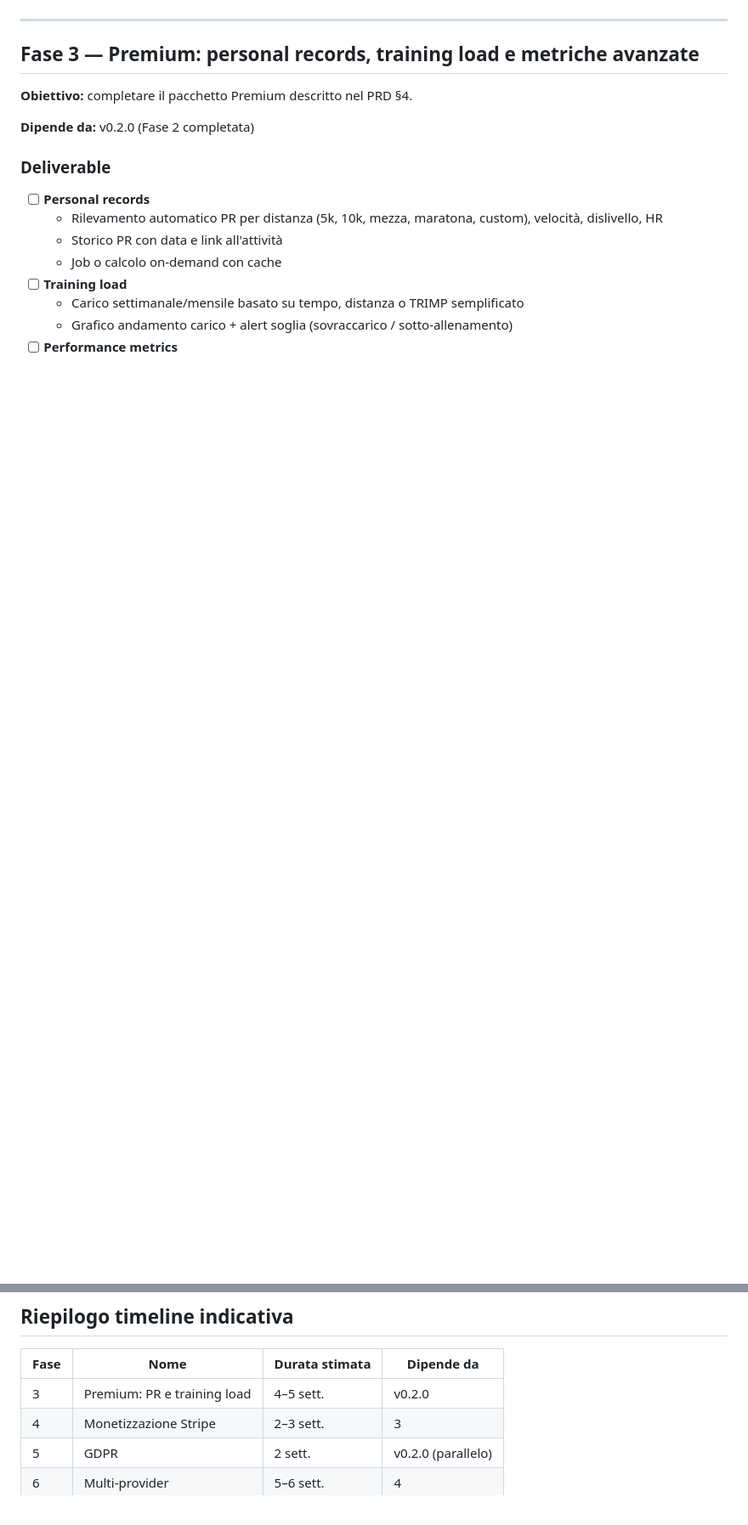
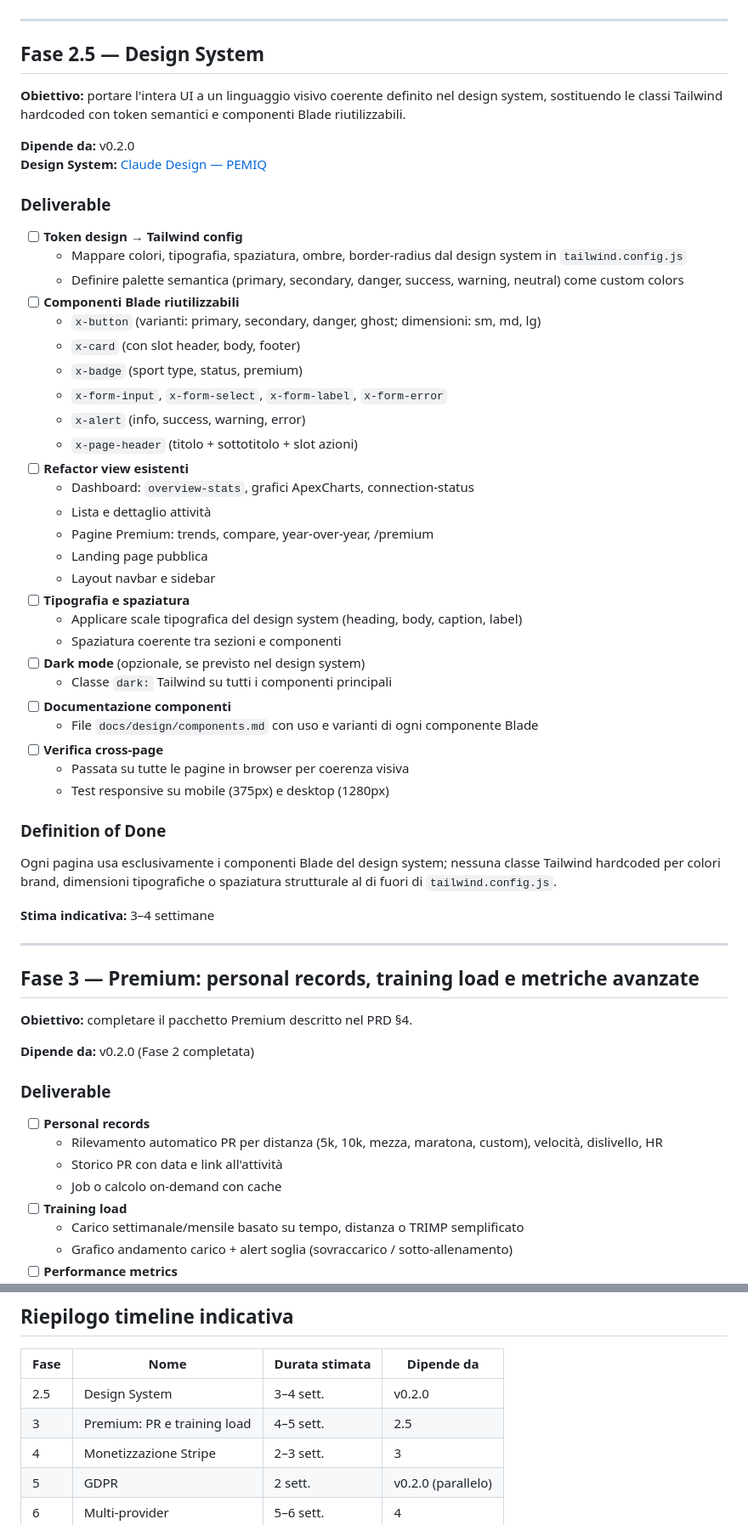
Before and after one commit to piccioli/pemiq, a Markdown page: docs/project/ideas.md, 2 parts joined by grey strips. Shown at 85% size. GitHub-like rendering; blank space fills up the shorter version.

Commit message:
docs: aggiungi Fase 2.5 Design System in ideas.md
Nuova fase tra v0.2.0 e Fase 3: token Tailwind, componenti Blade riutilizzabili,
refactor view esistenti, documentazione componenti.
Design system: Claude Design PEMIQ (link in docs e memoria progetto).

Co-Authored-By: Claude Sonnet 4.6 <noreply@anthropic.com>

````diff
--- a/docs/project/ideas.md
+++ b/docs/project/ideas.md
@@ -92,6 +93,50 @@ flowchart LR
     F3 --> F8[Fase 8\nAI coaching]
     F4 --> F6[Fase 6\nMulti-provider]
 ```
+
+---
+
+## Fase 2.5 — Design System
+
+**Obiettivo:** portare l'intera UI a un linguaggio visivo coerente definito nel design system, sostituendo le classi Tailwind hardcoded con token semantici e componenti Blade riutilizzabili.
+
+**Dipende da:** v0.2.0
+**Design System:** [Claude Design — PEMIQ](https://claude.ai/design/p/e74541dc-e4b8-4382-ad6f-27ecb5aa1be1?via=share)
+
+### Deliverable
+
+- [ ] **Token design → Tailwind config**
+  - Mappare colori, tipografia, spaziatura, ombre, border-radius dal design system in `tailwind.config.js`
+  - Definire palette semantica (primary, secondary, danger, success, warning, neutral) come custom colors
+- [ ] **Componenti Blade riutilizzabili**
+  - `x-button` (varianti: primary, secondary, danger, ghost; dimensioni: sm, md, lg)
+  - `x-card` (con slot header, body, footer)
+  - `x-badge` (sport type, status, premium)
+  - `x-form-input`, `x-form-select`, `x-form-label`, `x-form-error`
+  - `x-alert` (info, success, warning, error)
+  - `x-page-header` (titolo + sottotitolo + slot azioni)
+- [ ] **Refactor view esistenti**
+  - Dashboard: `overview-stats`, grafici ApexCharts, connection-status
+  - Lista e dettaglio attività
+  - Pagine Premium: trends, compare, year-over-year, /premium
+  - Landing page pubblica
+  - Layout navbar e sidebar
+- [ ] **Tipografia e spaziatura**
+  - Applicare scale tipografica del design system (heading, body, caption, label)
+  - Spaziatura coerente tra sezioni e componenti
+- [ ] **Dark mode** (opzionale, se previsto nel design system)
+  - Classe `dark:` Tailwind su tutti i componenti principali
+- [ ] **Documentazione componenti**
+  - File `docs/design/components.md` con uso e varianti di ogni componente Blade
+- [ ] **Verifica cross-page**
+  - Passata su tutte le pagine in browser per coerenza visiva
+  - Test responsive su mobile (375px) e desktop (1280px)
+
+### Definition of Done
+
+Ogni pagina usa esclusivamente i componenti Blade del design system; nessuna classe Tailwind hardcoded per colori brand, dimensioni tipografiche o spaziatura strutturale al di fuori di `tailwind.config.js`.
+
+**Stima indicativa:** 3–4 settimane
 
 ---
 
@@ -280,7 +325,8 @@ Team ops riceve alert su sync fallite e errori 5xx; dashboard resta <2s p95 con
 
 | Fase | Nome | Durata stimata | Dipende da |
 |------|------|----------------|------------|
-| 3 | Premium: PR e training load | 4–5 sett. | v0.2.0 |
+| 2.5 | Design System | 3–4 sett. | v0.2.0 |
+| 3 | Premium: PR e training load | 4–5 sett. | 2.5 |
 | 4 | Monetizzazione Stripe | 2–3 sett. | 3 |
 | 5 | GDPR | 2 sett. | v0.2.0 (parallelo) |
 | 6 | Multi-provider | 5–6 sett. | 4 |
````
Also changed, not shown: other parts of docs/project/ideas.md (+2 -1 lines).
